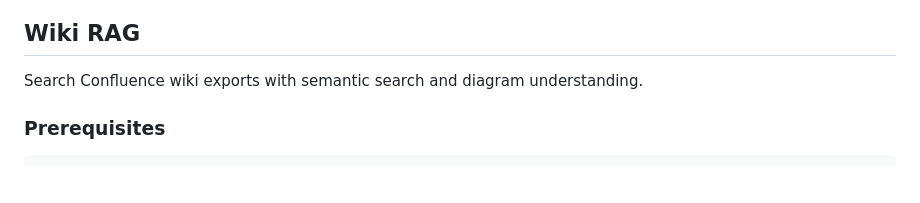
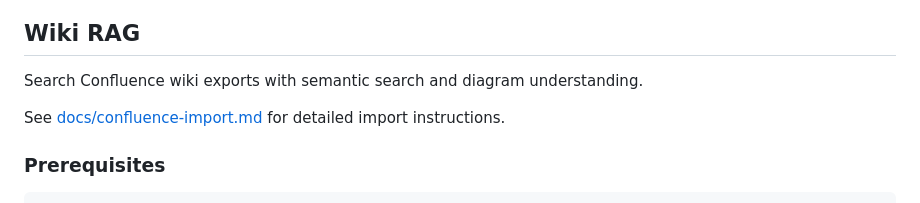
Before and after one commit to iovisor-goodies/langchain-agent, a Markdown page: README.md, the part around the change. Rendered like a GitHub page; blank space fills up the shorter version.

Commit message:
Add Confluence import guide

```diff
--- a/README.md
+++ b/README.md
@@ -54,6 +54,8 @@ Commands:
 ## Wiki RAG
 
 Search Confluence wiki exports with semantic search and diagram understanding.
+
+See [docs/confluence-import.md](docs/confluence-import.md) for detailed import instructions.
 
 ### Prerequisites
 
```
Also changed, not shown: docs/confluence-import.md (added, +81 -0 lines).
